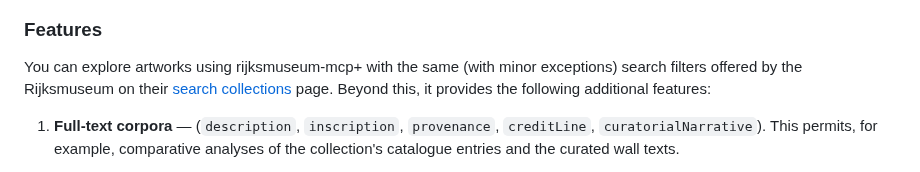
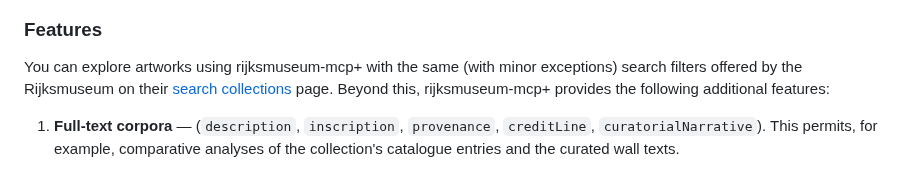
Before and after one commit to kintopp/rijksmuseum-mcp-plus, a Markdown page: README.md, the part around the change. Rendered like a GitHub page.

Commit message:
Revise README.md

```diff
--- a/README.md
+++ b/README.md
@@ -13,7 +13,7 @@
 
 ### Features
 
-You can explore artworks using rijksmuseum-mcp+ with the same (with minor exceptions) search filters offered by the Rijksmuseum on their [search collections](https://www.rijksmuseum.nl/en/collection) page. Beyond this, it provides the following additional features:
+You can explore artworks using rijksmuseum-mcp+ with the same (with minor exceptions) search filters offered by the Rijksmuseum on their [search collections](https://www.rijksmuseum.nl/en/collection) page. Beyond this, rijksmuseum-mcp+ provides the following additional features:
 
 1. **Full-text corpora** — (`description`, `inscription`, `provenance`, `creditLine`, `curatorialNarrative`). This permits, for example, comparative analyses of the collection's catalogue entries and the curated wall texts.
 
```
